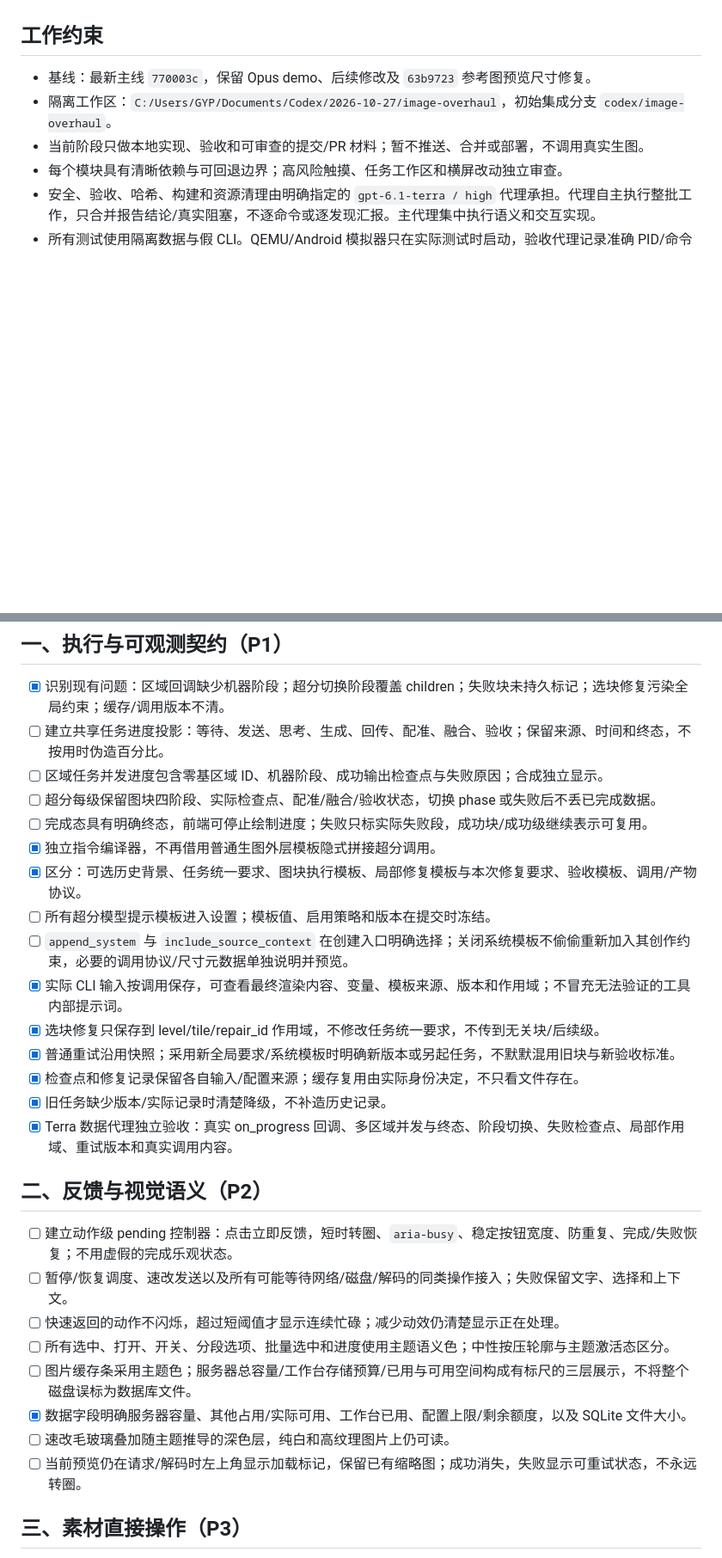
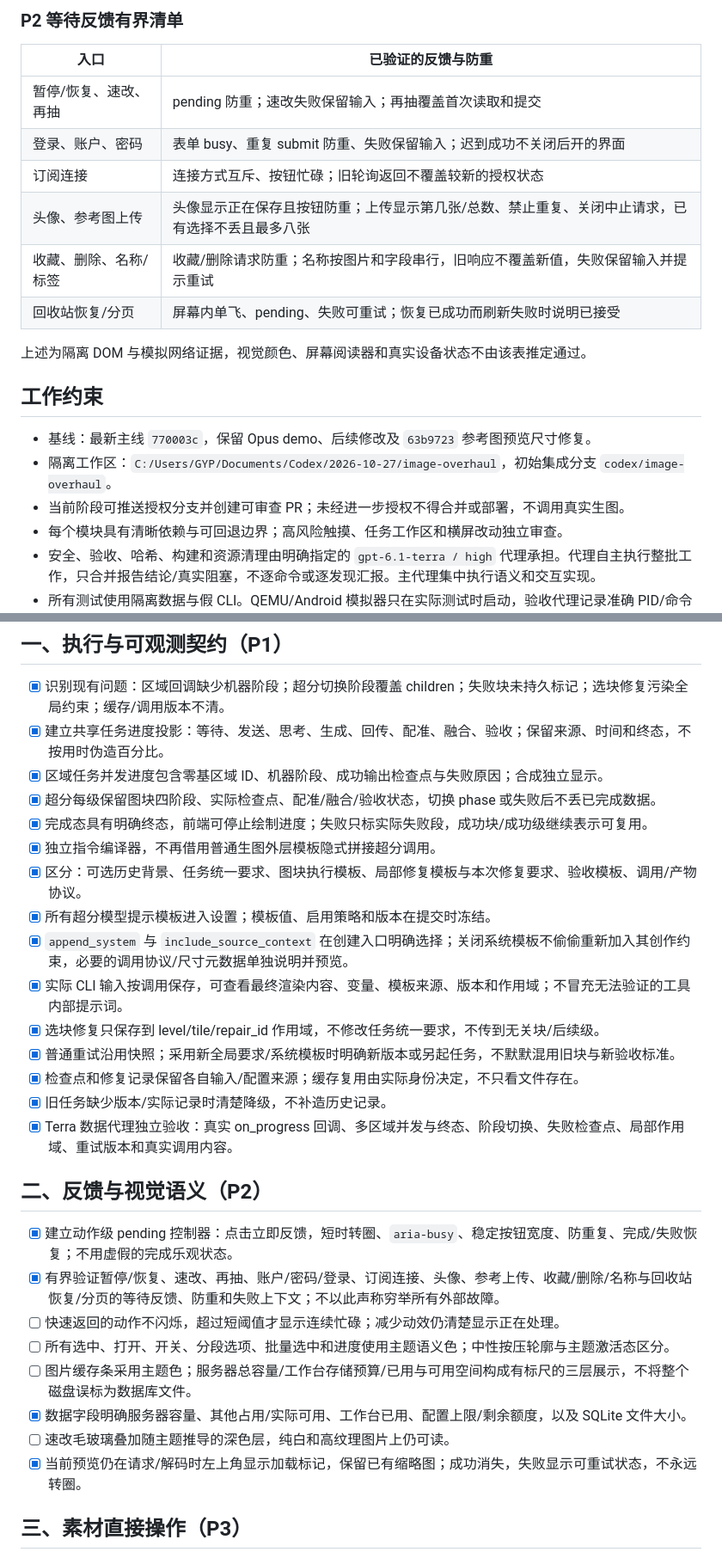
Before and after one commit to GYPp1us/codex-image-studio, a Markdown page: docs/OVERHAUL_PLAN.md, 2 parts joined by grey strips. Shown at 86% size. Rendered like a GitHub page; blank space fills up the shorter version.

```diff
--- a/docs/OVERHAUL_PLAN.md
+++ b/docs/OVERHAUL_PLAN.md
@@ -21,9 +33,21 @@ P7 已有四个横屏尺寸的隔离截图及 DOM 坐标回归，后者验证安
+### P2 等待反馈有界清单
+
+| 入口 | 已验证的反馈与防重 |
+|---|---|
+| 暂停/恢复、速改、再抽 | pending 防重；速改失败保留输入；再抽覆盖首次读取和提交 |
+| 登录、账户、密码 | 表单 busy、重复 submit 防重、失败保留输入；迟到成功不关闭后开的界面 |
+| 订阅连接 | 连接方式互斥、按钮忙碌；旧轮询返回不覆盖较新的授权状态 |
+| 头像、参考图上传 | 头像显示正在保存且按钮防重；上传显示第几张/总数、禁止重复、关闭中止请求，已有选择不丢且最多八张 |
+| 收藏、删除、名称/标签 | 收藏/删除请求防重；名称按图片和字段串行，旧响应不覆盖新值，失败保留输入并提示重试 |
+| 回收站恢复/分页 | 屏幕内单飞、pending、失败可重试；恢复已成功而刷新失败时说明已接受 |
+
+上述为隔离 DOM 与模拟网络证据，视觉颜色、屏幕阅读器和真实设备状态不由该表推定通过。
 
 ## 工作约束
 
 - 基线：最新主线 `770003c`，保留 Opus demo、后续修改及 `63b9723` 参考图预览尺寸修复。
 - 隔离工作区：`C:/Users/GYP/Documents/Codex/2026-10-27/image-overhaul`，初始集成分支 `codex/image-overhaul`。
-- 当前阶段只做本地实现、验收和可审查的提交/PR 材料；暂不推送、合并或部署，不调用真实生图。
+- 当前阶段可推送授权分支并创建可审查 PR；未经进一步授权不得合并或部署，不调用真实生图。
 - 每个模块具有清晰依赖与可回退边界；高风险触摸、任务工作区和横屏改动独立审查。
 - 安全、验收、哈希、构建和资源清理由明确指定的 `gpt-6.1-terra / high` 代理承担。代理自主执行整批工作，只合并报告结论/真实阻塞，不逐命令或逐发现汇报。主代理集中执行语义和交互实现。
 - 所有测试使用隔离数据与假 CLI。QEMU/Android 模拟器只在实际测试时启动，验收代理记录准确 PID/命令行/AVD/端口并立即关闭和验证，不删除持久数据，不终止人类正在使用的实例。
@@ -43,14 +67,14 @@ P7 已有四个横屏尺寸的隔离截图及 DOM 坐标回归，后者验证安
 ## 一、执行与可观测契约（P1）
 
 - [x] 识别现有问题：区域回调缺少机器阶段；超分切换阶段覆盖 children；失败块未持久标记；选块修复污染全局约束；缓存/调用版本不清。
-- [ ] 建立共享任务进度投影：等待、发送、思考、生成、回传、配准、融合、验收；保留来源、时间和终态，不按用时伪造百分比。
-- [ ] 区域任务并发进度包含零基区域 ID、机器阶段、成功输出检查点与失败原因；合成独立显示。
-- [ ] 超分每级保留图块四阶段、实际检查点、配准/融合/验收状态，切换 phase 或失败后不丢已完成数据。
-- [ ] 完成态具有明确终态，前端可停止绘制进度；失败只标实际失败段，成功块/成功级继续表示可复用。
+- [x] 建立共享任务进度投影：等待、发送、思考、生成、回传、配准、融合、验收；保留来源、时间和终态，不按用时伪造百分比。
+- [x] 区域任务并发进度包含零基区域 ID、机器阶段、成功输出检查点与失败原因；合成独立显示。
+- [x] 超分每级保留图块四阶段、实际检查点、配准/融合/验收状态，切换 phase 或失败后不丢已完成数据。
+- [x] 完成态具有明确终态，前端可停止绘制进度；失败只标实际失败段，成功块/成功级继续表示可复用。
 - [x] 独立指令编译器，不再借用普通生图外层模板隐式拼接超分调用。
 - [x] 区分：可选历史背景、任务统一要求、图块执行模板、局部修复模板与本次修复要求、验收模板、调用/产物协议。
-- [ ] 所有超分模型提示模板进入设置；模板值、启用策略和版本在提交时冻结。
-- [ ] `append_system` 与 `include_source_context` 在创建入口明确选择；关闭系统模板不偷偷重新加入其创作约束，必要的调用协议/尺寸元数据单独说明并预览。
+- [x] 所有超分模型提示模板进入设置；模板值、启用策略和版本在提交时冻结。
+- [x] `append_system` 与 `include_source_context` 在创建入口明确选择；关闭系统模板不偷偷重新加入其创作约束，必要的调用协议/尺寸元数据单独说明并预览。
 - [x] 实际 CLI 输入按调用保存，可查看最终渲染内容、变量、模板来源、版本和作用域；不冒充无法验证的工具内部提示词。
 - [x] 选块修复只保存到 level/tile/repair_id 作用域，不修改任务统一要求，不传到无关块/后续级。
 - [x] 普通重试沿用快照；采用新全局要求/系统模板时明确新版本或另起任务，不默默混用旧块与新验收标准。
@@ -60,14 +84,14 @@ P7 已有四个横屏尺寸的隔离截图及 DOM 坐标回归，后者验证安
 
 ## 二、反馈与视觉语义（P2）
 
-- [ ] 建立动作级 pending 控制器：点击立即反馈，短时转圈、`aria-busy`、稳定按钮宽度、防重复、完成/失败恢复；不用虚假的完成乐观状态。
-- [ ] 暂停/恢复调度、速改发送以及所有可能等待网络/磁盘/解码的同类操作接入；失败保留文字、选择和上下文。
+- [x] 建立动作级 pending 控制器：点击立即反馈，短时转圈、`aria-busy`、稳定按钮宽度、防重复、完成/失败恢复；不用虚假的完成乐观状态。
+- [x] 有界验证暂停/恢复、速改、再抽、账户/密码/登录、订阅连接、头像、参考上传、收藏/删除/名称与回收站恢复/分页的等待反馈、防重和失败上下文；不以此声称穷举所有外部故障。
 - [ ] 快速返回的动作不闪烁，超过短阈值才显示连续忙碌；减少动效仍清楚显示正在处理。
 - [ ] 所有选中、打开、开关、分段选项、批量选中和进度使用主题语义色；中性按压轮廓与主题激活态区分。
 - [ ] 图片缓存条采用主题色；服务器总容量/工作台存储预算/已用与可用空间构成有标尺的三层展示，不将整个磁盘误标为数据库文件。
 - [x] 数据字段明确服务器容量、其他占用/实际可用、工作台已用、配置上限/剩余额度，以及 SQLite 文件大小。
 - [ ] 速改毛玻璃叠加随主题推导的深色层，纯白和高纹理图片上仍可读。
-- [ ] 当前预览仍在请求/解码时左上角显示加载标记，保留已有缩略图；成功消失，失败显示可重试状态，不永远转圈。
+- [x] 当前预览仍在请求/解码时左上角显示加载标记，保留已有缩略图；成功消失，失败显示可重试状态，不永远转圈。
 
 ## 三、素材直接操作（P3）
 
```
Also changed, not shown: other parts of docs/OVERHAUL_PLAN.md (+29 -17 lines).
